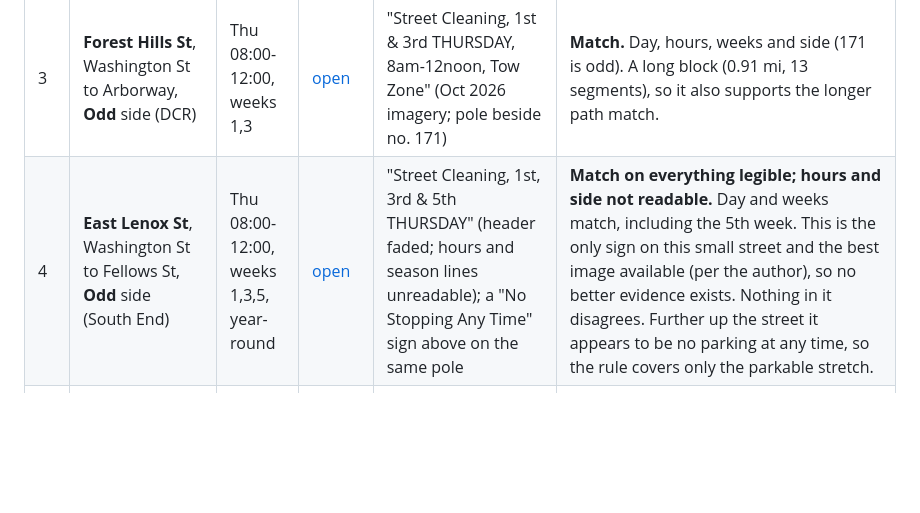
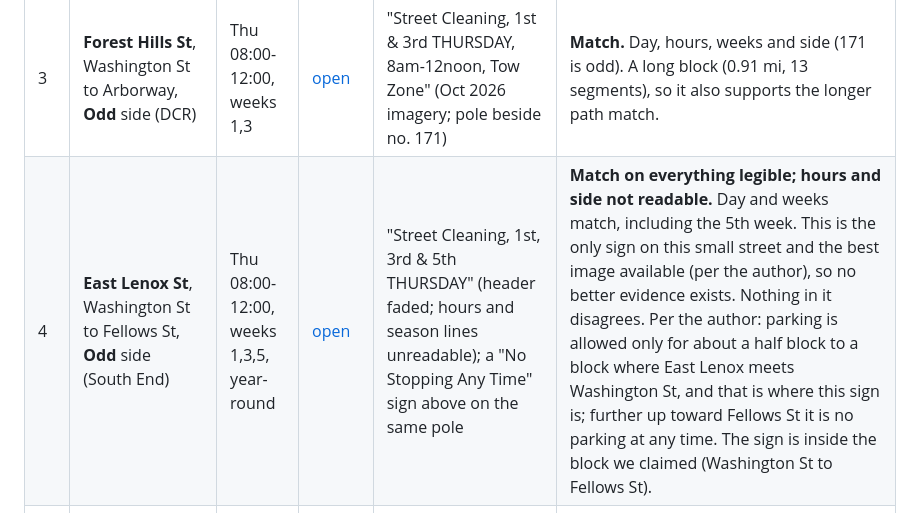
Before and after one commit to ghaughey32-png/Denver-curb-alerts, a Markdown page: BOSTON-SIGN-CHECK.md, the part around the change. GitHub-like rendering; blank space fills up the shorter version.

Commit message:
Clarify East Lenox St parkable stretch in the Boston sign check
Co-Authored-By: Claude Sonnet 5.5 <noreply@anthropic.com>

```diff
--- a/BOSTON-SIGN-CHECK.md
+++ b/BOSTON-SIGN-CHECK.md
@@ -9,7 +9,7 @@ Odd or even is the side of the street by house number. The Street View imagery i
 | 1 | **Lyon St**, Dorchester Ave to Adams St, **Even** side (North Dorchester) | Thu 08:00-12:00, weeks 2,4 | [open](https://www.google.com/maps/@?api=1&map_action=pano&viewpoint=42.30648,-71.059797) | "Street Cleaning, 2nd & 4th THURSDAY, 8am-12noon, Tow Zone" (Jul 2019 imagery; pole near 45 Lyon St) | **Match.** Day, hours, weeks and side. The pole stands beside no. 38 (even); the opposite side is no-parking signs, so this is the only parkable curb. |
 | 2 | **Roys St**, Lamartine St to Chestnut Ave, **Even** side (Jamaica Plain) | Mon 12:00-16:00, weeks 2,4 | [open](https://www.google.com/maps/@?api=1&map_action=pano&viewpoint=42.321597,-71.101549) | Faded sign on a pole mid-block on Roys St, against the school wall (a separate pole from the Wise St corner sign): "1st & 3rd Tuesday 12noon-4pm", header worn off, above a school-days Tow Zone sign. Jun 2026 imagery. Wise St corner sign (other pole) says the same. | **Likely miss (day).** Roys St rows say Monday 12-4 (weeks 2,4 even; 1,3 odd). Sign says Tuesday, 12-4, weeks 1,3: hours and the odd row's weeks match, the day does not. School side is probably EVEN (southwest): from the Chestnut Ave end (18 Chestnut Ave, high-number end) looking down Roys St the school is on the right, and the map data puts even on the southwest. If so the sign's day AND weeks disagree with the even row (Mon, 2 & 4); its weeks (1 & 3) are the odd row's. Moderate confidence: camera direction not independently confirmed. Could be the city's schedule rather than our match.  **Decision (2026-10-26): go with the sign.** Both Roys St rows (2231, 2232) now carry the sign's rule, Tue 1st & 3rd 12-4, as a recorded override (`SIGN_OVERRIDES`).|
 | 3 | **Forest Hills St**, Washington St to Arborway, **Odd** side (DCR) | Thu 08:00-12:00, weeks 1,3 | [open](https://www.google.com/maps/@?api=1&map_action=pano&viewpoint=42.30808,-71.102545) | "Street Cleaning, 1st & 3rd THURSDAY, 8am-12noon, Tow Zone" (Oct 2026 imagery; pole beside no. 171) | **Match.** Day, hours, weeks and side (171 is odd). A long block (0.91 mi, 13 segments), so it also supports the longer path match. |
-| 4 | **East Lenox St**, Washington St to Fellows St, **Odd** side (South End) | Thu 08:00-12:00, weeks 1,3,5, year-round | [open](https://www.google.com/maps/@?api=1&map_action=pano&viewpoint=42.334536,-71.078123) | "Street Cleaning, 1st, 3rd & 5th THURSDAY" (header faded; hours and season lines unreadable); a "No Stopping Any Time" sign above on the same pole | **Match on everything legible; hours and side not readable.** Day and weeks match, including the 5th week. This is the only sign on this small street and the best image available (per the author), so no better evidence exists. Nothing in it disagrees.  Further up the street it appears to be no parking at any time, so the rule covers only the parkable stretch.|
+| 4 | **East Lenox St**, Washington St to Fellows St, **Odd** side (South End) | Thu 08:00-12:00, weeks 1,3,5, year-round | [open](https://www.google.com/maps/@?api=1&map_action=pano&viewpoint=42.334536,-71.078123) | "Street Cleaning, 1st, 3rd & 5th THURSDAY" (header faded; hours and season lines unreadable); a "No Stopping Any Time" sign above on the same pole | **Match on everything legible; hours and side not readable.** Day and weeks match, including the 5th week. This is the only sign on this small street and the best image available (per the author), so no better evidence exists. Nothing in it disagrees.  Per the author: parking is allowed only for about a half block to a block where East Lenox meets Washington St, and that is where this sign is; further up toward Fellows St it is no parking at any time. The sign is inside the block we claimed (Washington St to Fellows St).|
 | 5 | **Rutherford Ave**, Union St to New Rutherford Ave, **Even** side (Charlestown) | Wed 08:00-12:00, weeks 2,4 | [open](https://www.google.com/maps/@?api=1&map_action=pano&viewpoint=42.373181,-71.064212) |  |  |
 | 6 | **Everett Ave**, Jerome St to Stoughton St, **Odd** side (North Dorchester) | Fri 08:00-12:00, weeks 1,3 | [open](https://www.google.com/maps/@?api=1&map_action=pano&viewpoint=42.315481,-71.062979) |  |  |
 | 7 | **Sayward St**, Bird St to Columbia Rd, **Odd** side (North Dorchester) | Thu 12:00-16:00, weeks 1,3 | [open](https://www.google.com/maps/@?api=1&map_action=pano&viewpoint=42.313991,-71.068702) |  |  |
```
